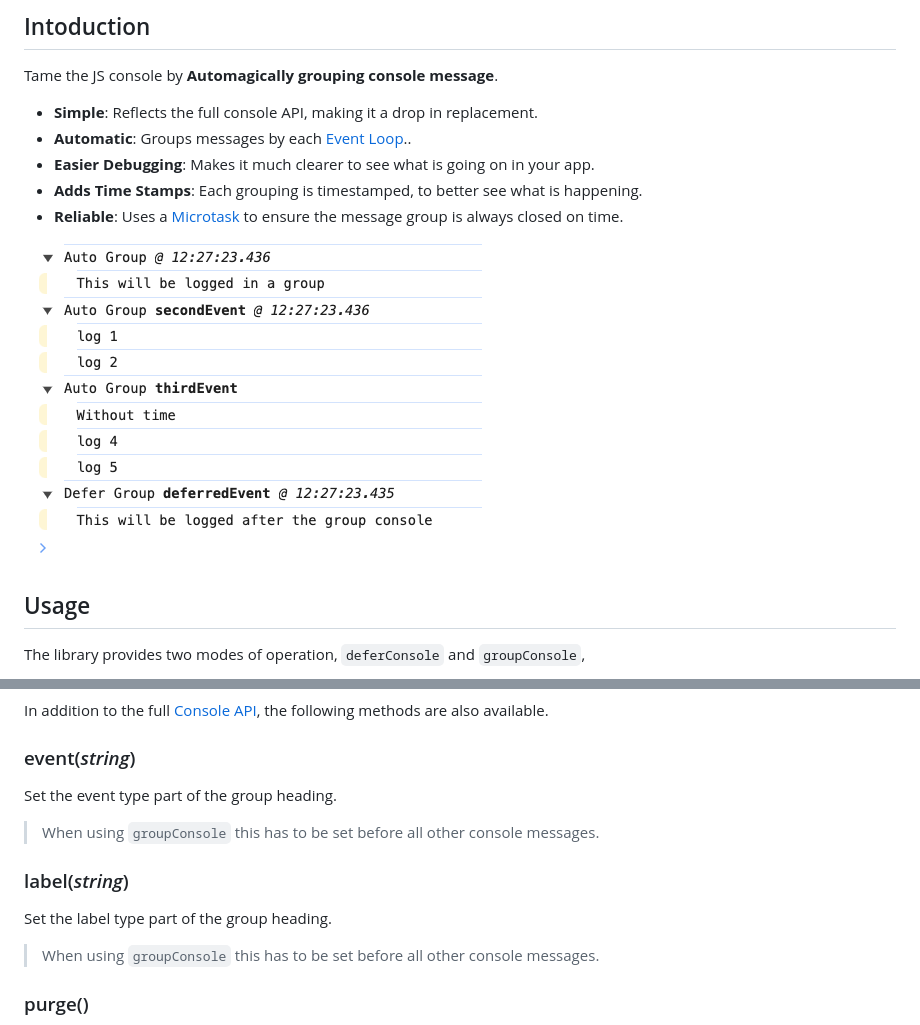
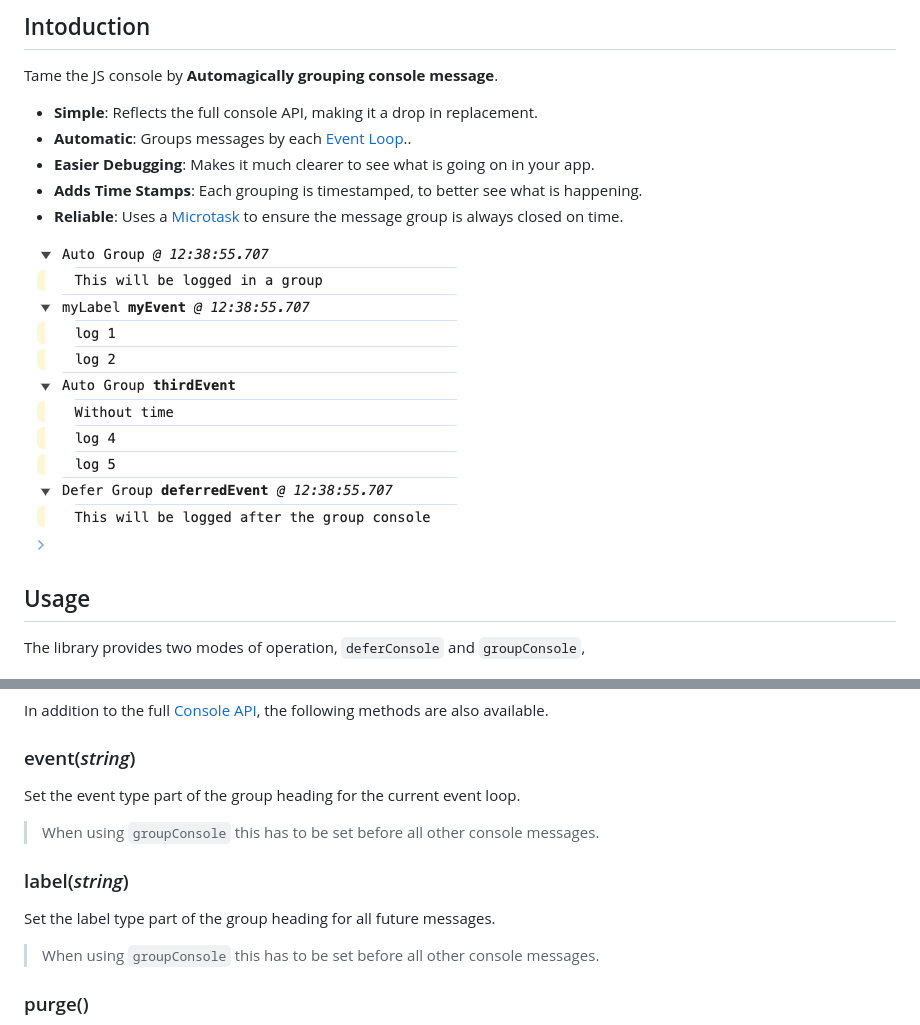
Before and after one commit to davidjbradshaw/auto-console-group, a Markdown page: README.md, 2 parts joined by grey strips. Rendered like a GitHub page; pictures changed too: img/example.png.

```diff
--- a/README.md
+++ b/README.md
@@ -74,13 +74,13 @@ In addition to the full [Console API](https://developer.mozilla.org/en-US/docs/W
 
 ### event(_string_)
 
-Set the event type part of the group heading.
+Set the event type part of the group heading for the current event loop.
 
 > When using `groupConsole` this has to be set before all other console messages.
 
 ### label(_string_)
 
-Set the label type part of the group heading.
+Set the label type part of the group heading for all future messages.
 
 > When using `groupConsole` this has to be set before all other console messages.
 
```
Also changed, not shown: 1 other file.
